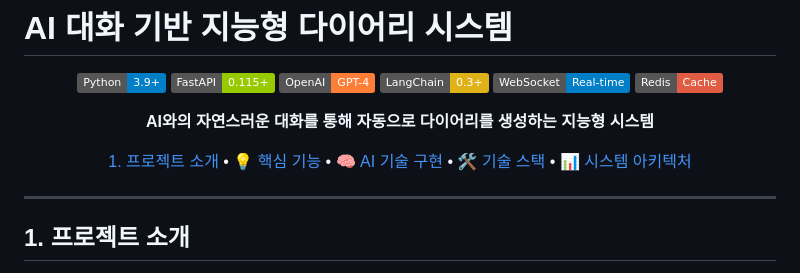
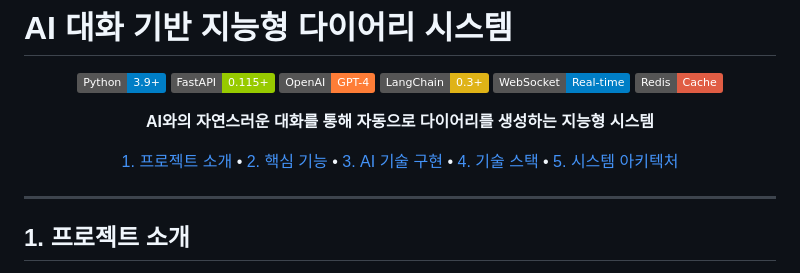
Before and after one commit to godeboon/AI_dairy_project, a Markdown page: README.md, the part around the change. Drawn GitHub-style; badges without logos.

```diff
--- a/README.md
+++ b/README.md
@@ -11,7 +11,8 @@
 
 **AI와의 자연스러운 대화를 통해 자동으로 다이어리를 생성하는 지능형 시스템**
 
-[1. 프로젝트 소개](#-프로젝트-소개) • [💡 핵심 기능](#-핵심-기능) • [🧠 AI 기술 구현](#-ai-기술-구현) • [🛠️ 기술 스택](#️-기술-스택) • [📊 시스템 아키텍처](#-시스템-아키텍처)
+[1. 프로젝트 소개](#1-프로젝트-소개) • [2. 핵심 기능](#2-핵심-기능) • [3. AI 기술 구현](#3-ai-기술-구현) • [4. 기술 스택](#4-기술-스택) • [5. 시스템 아키텍처](#5-시스템-아키텍처)
+
 
 </div>
 
```
